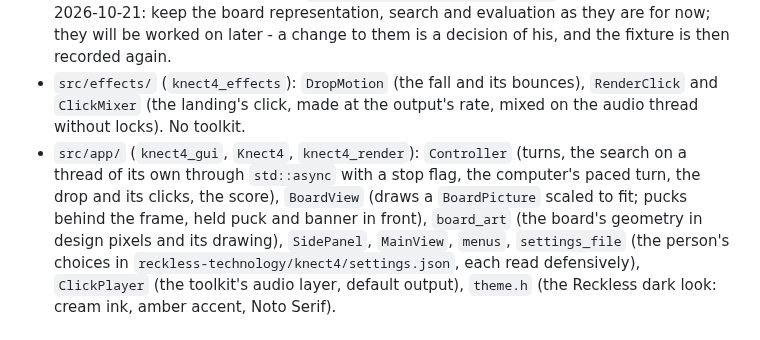
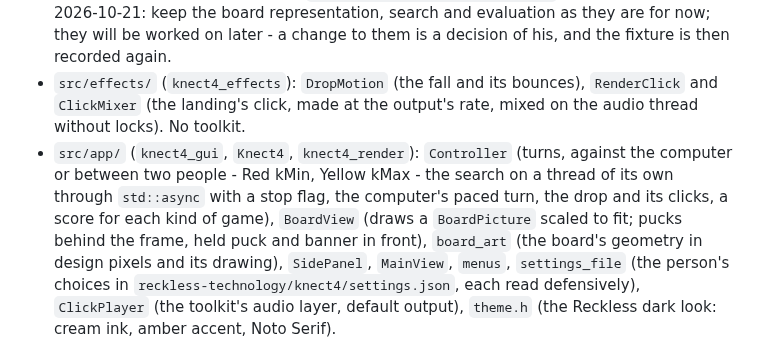
Before and after one commit to reckless-technology/knect4, a Markdown page: CLAUDE.md, the part around the change. GitHub-like rendering.

```diff
--- a/CLAUDE.md
+++ b/CLAUDE.md
@@ -15,8 +15,9 @@ proprietary, Jonny Reckless's.
   will be worked on later - a change to them is a decision of his, and the fixture is then recorded again.
 - `src/effects/` (`knect4_effects`): `DropMotion` (the fall and its bounces), `RenderClick` and `ClickMixer` (the
   landing's click, made at the output's rate, mixed on the audio thread without locks). No toolkit.
-- `src/app/` (`knect4_gui`, `Knect4`, `knect4_render`): `Controller` (turns, the search on a thread of its own
-  through `std::async` with a stop flag, the computer's paced turn, the drop and its clicks, the score), `BoardView`
+- `src/app/` (`knect4_gui`, `Knect4`, `knect4_render`): `Controller` (turns, against the computer or between two
+  people - Red kMin, Yellow kMax - the search on a thread of its own through `std::async` with a stop flag, the
+  computer's paced turn, the drop and its clicks, a score for each kind of game), `BoardView`
   (draws a `BoardPicture` scaled to fit; pucks behind the frame, held puck and banner in front), `board_art` (the
   board's geometry in design pixels and its drawing), `SidePanel`, `MainView`, `menus`, `settings_file` (the person's
   choices in `reckless-technology/knect4/settings.json`, each read defensively), `ClickPlayer` (the toolkit's audio
```
Also changed, not shown: README.md (+16 -10 lines), docs/images/game.png, 14 other files.
